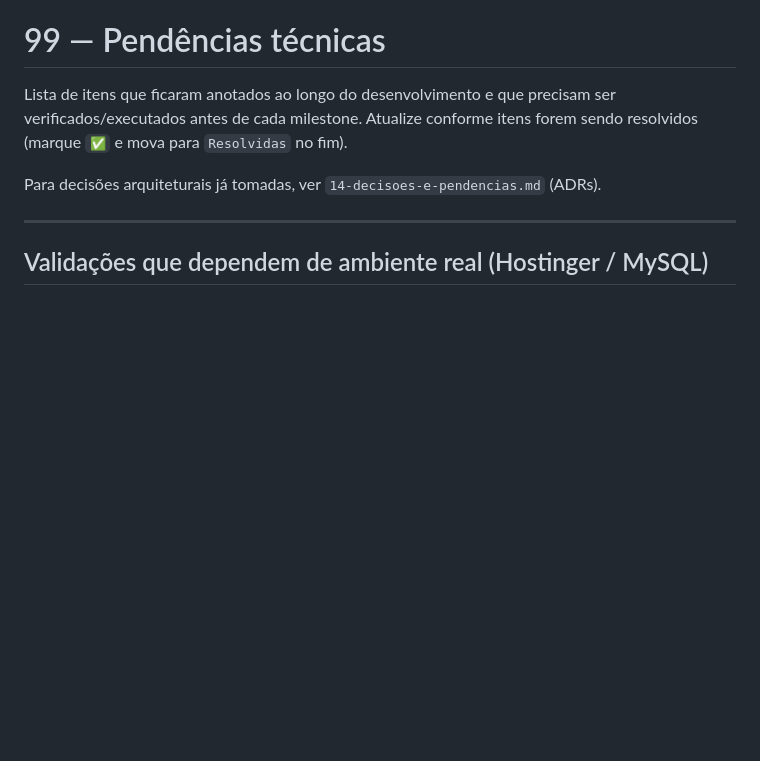
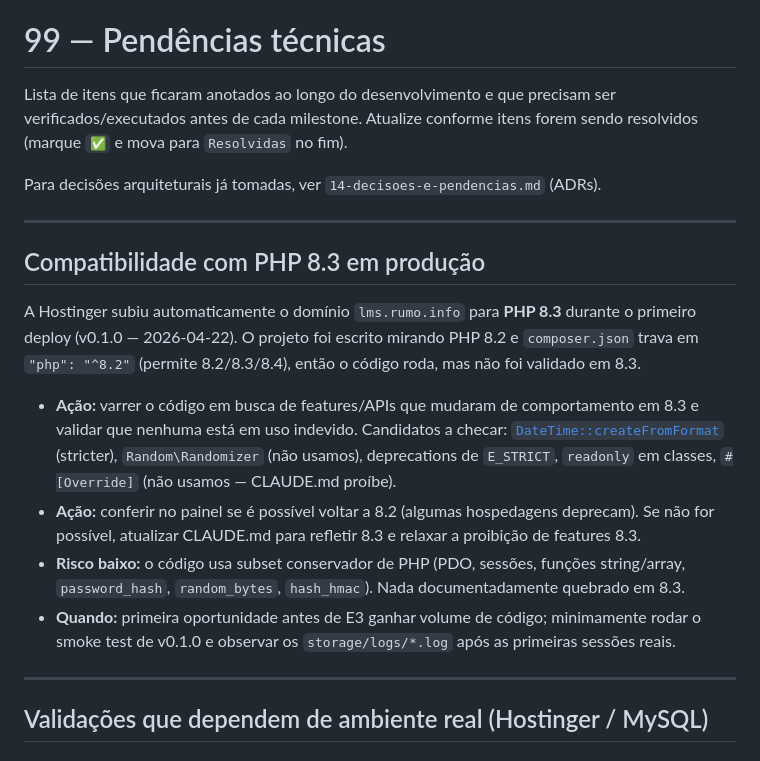
Before and after one commit to markimpdl/lms, a Markdown page: doc/99-pendencias-tecnicas.md, the part around the change. Drawn GitHub-style; blank space fills up the shorter version.

Commit message:
docs(pendencias): compatibilidade com PHP 8.3 em produção
Hostinger subiu lms.rumo.info automaticamente para PHP 8.3 durante o
primeiro deploy. composer.json trava em ^8.2 (aceita 8.3) e a home
renderiza OK, mas o código não foi varrido em busca de deprecations
ou mudanças de comportamento do 8.3.

Co-Authored-By: Claude Opus 4.7 (1M context) <noreply@anthropic.com>

```diff
--- a/doc/99-pendencias-tecnicas.md
+++ b/doc/99-pendencias-tecnicas.md
@@ -3,6 +3,17 @@
 Lista de itens que ficaram anotados ao longo do desenvolvimento e que precisam ser verificados/executados antes de cada milestone. Atualize conforme itens forem sendo resolvidos (marque `✅` e mova para `Resolvidas` no fim).
 
 Para decisões arquiteturais já tomadas, ver `14-decisoes-e-pendencias.md` (ADRs).
+
+---
+
+## Compatibilidade com PHP 8.3 em produção
+
+A Hostinger subiu automaticamente o domínio `lms.rumo.info` para **PHP 8.3** durante o primeiro deploy (v0.1.0 — 2026-04-22). O projeto foi escrito mirando PHP 8.2 e `composer.json` trava em `"php": "^8.2"` (permite 8.2/8.3/8.4), então o código roda, mas não foi validado em 8.3.
+
+- **Ação:** varrer o código em busca de features/APIs que mudaram de comportamento em 8.3 e validar que nenhuma está em uso indevido. Candidatos a checar: [`DateTime::createFromFormat`](https://www.php.net/manual/en/datetime.createfromformat.php) (stricter), `Random\Randomizer` (não usamos), deprecations de `E_STRICT`, `readonly` em classes, `#[Override]` (não usamos — CLAUDE.md proíbe).
+- **Ação:** conferir no painel se é possível voltar a 8.2 (algumas hospedagens deprecam). Se não for possível, atualizar CLAUDE.md para refletir 8.3 e relaxar a proibição de features 8.3.
+- **Risco baixo:** o código usa subset conservador de PHP (PDO, sessões, funções string/array, `password_hash`, `random_bytes`, `hash_hmac`). Nada documentadamente quebrado em 8.3.
+- **Quando:** primeira oportunidade antes de E3 ganhar volume de código; minimamente rodar o smoke test de v0.1.0 e observar os `storage/logs/*.log` após as primeiras sessões reais.
 
 ---
 
```
